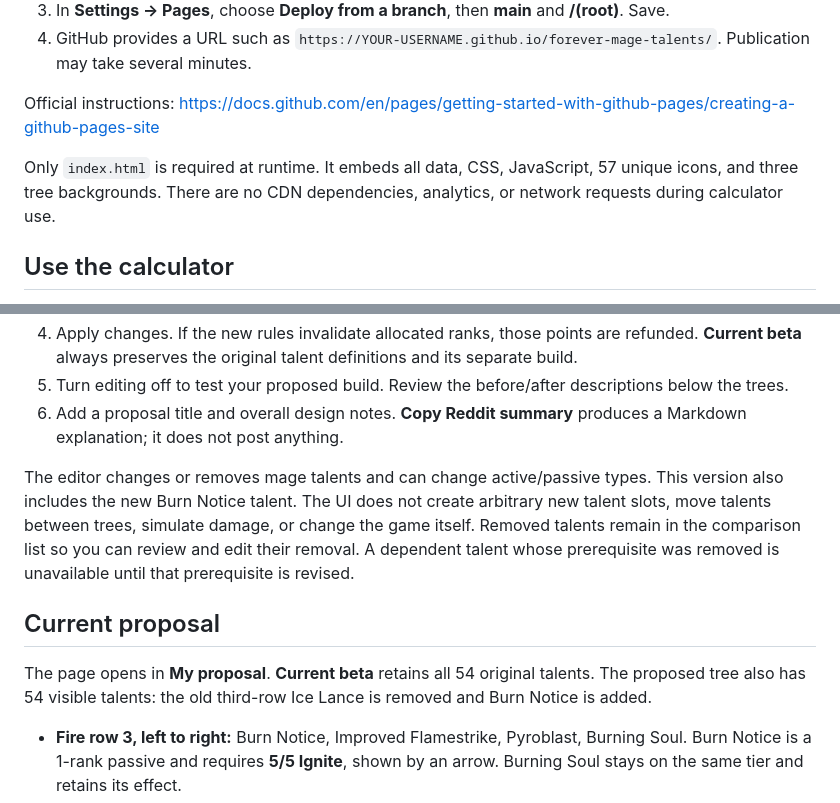
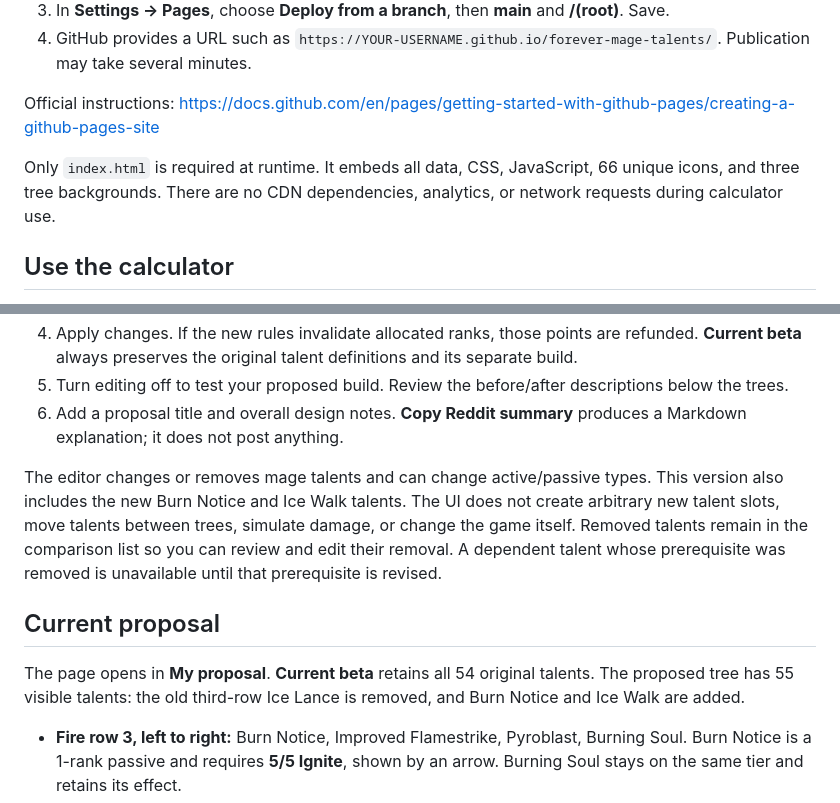
Before and after one commit to R3mixt/mage-workshop, a Markdown page: README.md, 2 parts joined by grey strips. Drawn GitHub-style.

Commit message:
Update documentation for final talent and icon counts

```diff
--- a/README.md
+++ b/README.md
@@ -11,7 +11,7 @@ A self-contained mage talent calculator and balance proposal editor. Open `index
 
 Official instructions: https://docs.github.com/en/pages/getting-started-with-github-pages/creating-a-github-pages-site
 
-Only `index.html` is required at runtime. It embeds all data, CSS, JavaScript, 57 unique icons, and three tree backgrounds. There are no CDN dependencies, analytics, or network requests during calculator use.
+Only `index.html` is required at runtime. It embeds all data, CSS, JavaScript, 66 unique icons, and three tree backgrounds. There are no CDN dependencies, analytics, or network requests during calculator use.
 
 ## Use the calculator
 
@@ -30,11 +30,11 @@ Only `index.html` is required at runtime. It embeds all data, CSS, JavaScript, 5
 5. Turn editing off to test your proposed build. Review the before/after descriptions below the trees.
 6. Add a proposal title and overall design notes. **Copy Reddit summary** produces a Markdown explanation; it does not post anything.
 
-The editor changes or removes mage talents and can change active/passive types. This version also includes the new Burn Notice talent. The UI does not create arbitrary new talent slots, move talents between trees, simulate damage, or change the game itself. Removed talents remain in the comparison list so you can review and edit their removal. A dependent talent whose prerequisite was removed is unavailable until that prerequisite is revised.
+The editor changes or removes mage talents and can change active/passive types. This version also includes the new Burn Notice and Ice Walk talents. The UI does not create arbitrary new talent slots, move talents between trees, simulate damage, or change the game itself. Removed talents remain in the comparison list so you can review and edit their removal. A dependent talent whose prerequisite was removed is unavailable until that prerequisite is revised.
 
 ## Current proposal
 
-The page opens in **My proposal**. **Current beta** retains all 54 original talents. The proposed tree also has 54 visible talents: the old third-row Ice Lance is removed and Burn Notice is added.
+The page opens in **My proposal**. **Current beta** retains all 54 original talents. The proposed tree has 55 visible talents: the old third-row Ice Lance is removed, and Burn Notice and Ice Walk are added.
 
 - **Fire row 3, left to right:** Burn Notice, Improved Flamestrike, Pyroblast, Burning Soul. Burn Notice is a 1-rank passive and requires **5/5 Ignite**, shown by an arrow. Burning Soul stays on the same tier and retains its effect.
 - **Burn Notice:** Reapplying one of your Fire damage over time effects adds its remaining damage to the new application and refreshes the duration. Pools are tracked per caster and per effect. Different Fire effects remain separate. No extra damage multiplier is granted; stack limits, tick timing and cross-Mage pooling remain open tuning decisions.
```
